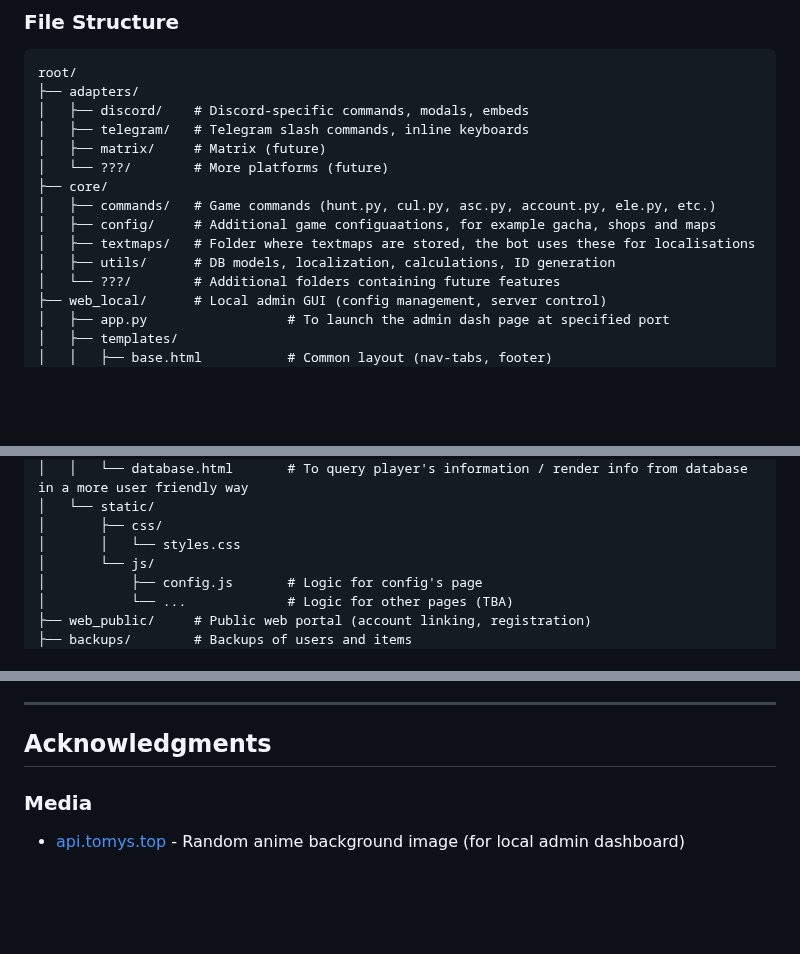
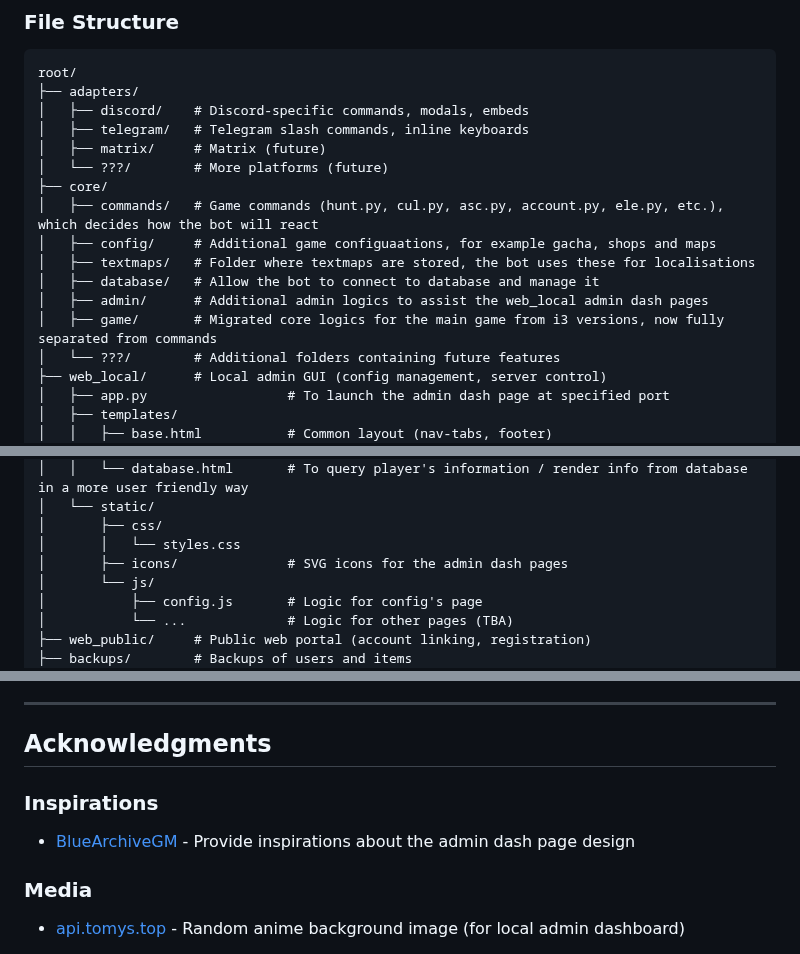
Before and after one commit to aosumi-rena/XiuXianBot, a Markdown page: README.md, 3 parts joined by grey strips. Rendered like a GitHub page; blank space fills up the shorter version.

```diff
--- a/README.md
+++ b/README.md
@@ -78,10 +82,12 @@ root/
 │   ├── matrix/     # Matrix (future)
 │   └── ???/        # More platforms (future)
 ├── core/
-│   ├── commands/   # Game commands (hunt.py, cul.py, asc.py, account.py, ele.py, etc.)
+│   ├── commands/   # Game commands (hunt.py, cul.py, asc.py, account.py, ele.py, etc.), which decides how the bot will react
 │   ├── config/     # Additional game configuaations, for example gacha, shops and maps
 │   ├── textmaps/   # Folder where textmaps are stored, the bot uses these for localisations
-│   ├── utils/      # DB models, localization, calculations, ID generation
+│   ├── database/   # Allow the bot to connect to database and manage it
+│   ├── admin/      # Additional admin logics to assist the web_local admin dash pages
+│   ├── game/       # Migrated core logics for the main game from i3 versions, now fully separated from commands
 │   └── ???/        # Additional folders containing future features
 ├── web_local/      # Local admin GUI (config management, server control)
 │   ├── app.py                  # To launch the admin dash page at specified port
@@ -97,6 +103,7 @@ root/
 │   └── static/
 │       ├── css/
 │       │   └── styles.css
+│       ├── icons/              # SVG icons for the admin dash pages
 │       └── js/
 │           ├── config.js       # Logic for config's page
 │           └── ...             # Logic for other pages (TBA)
@@ -352,7 +359,8 @@ Project Link: [https://github.com/aosumi-rena/XiuXianBot/](https://github.com/ao
 ---
 
 ## Acknowledgments
-
+### Inspirations
+* [BlueArchiveGM](https://github.com/PrimeStudentCouncil/BlueArchiveGM) - Provide inspirations about the admin dash page design
 ### Media
 * [api.tomys.top](https://tomys.top) - Random anime background image (for local admin dashboard)
 
```
Also changed, not shown: other parts of README.md (+4 -0 lines), README_CHS.md (+12 -4 lines).
